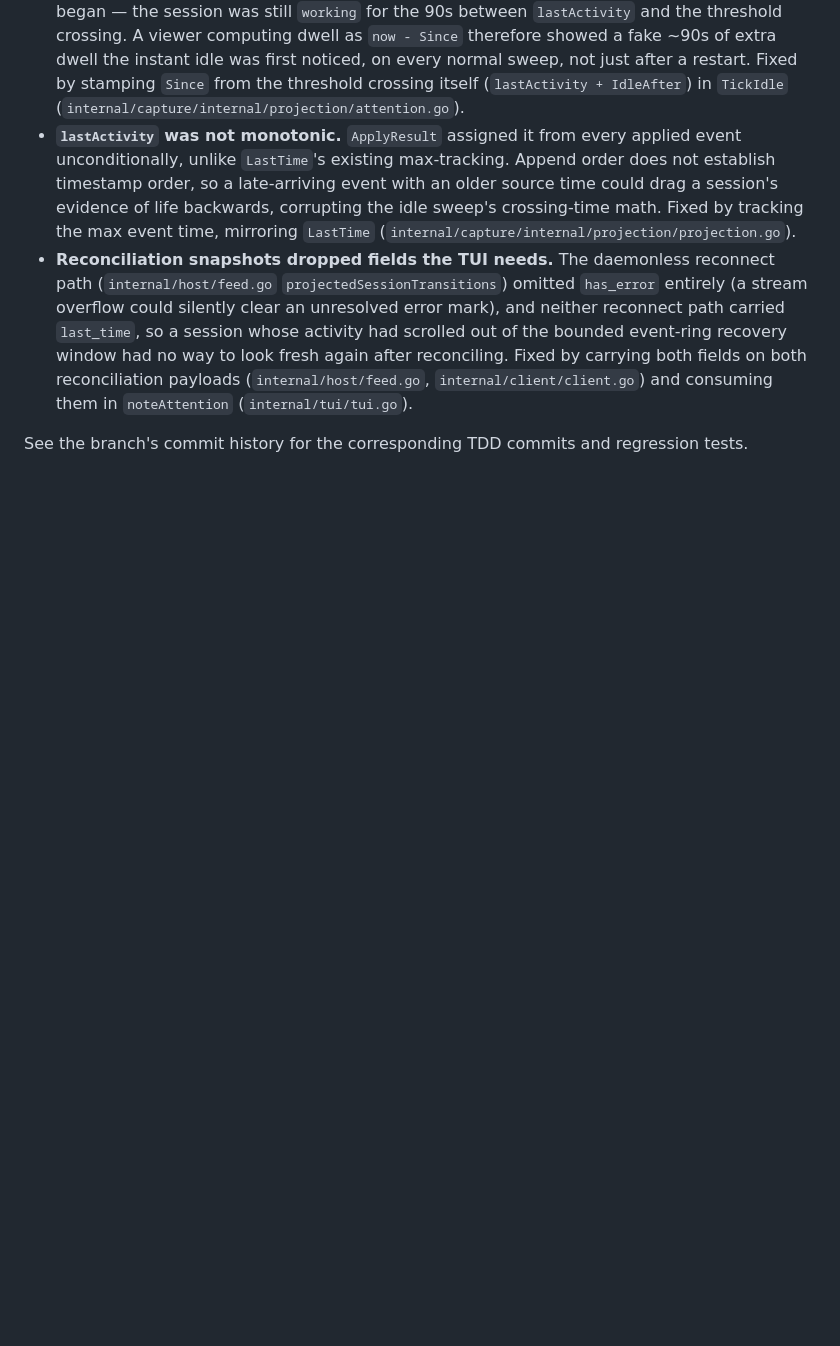
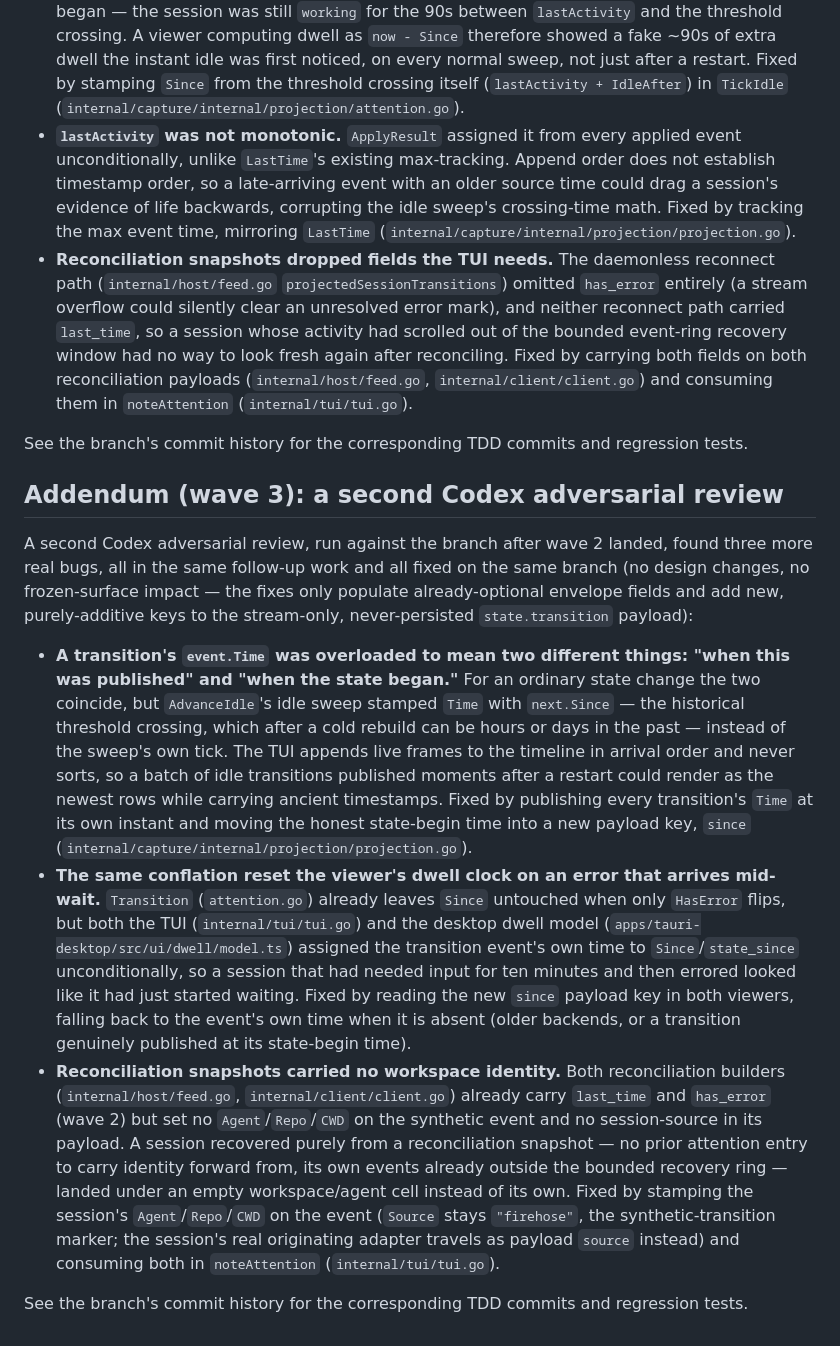
Before and after one commit to treetopdevs/llm-firehose, a Markdown page: docs/plans/2026-09-26-altitudes-followups.md, the part around the change. GitHub-like rendering; blank space fills up the shorter version.

Commit message:
docs(plans): record wave-3 Codex review findings and fixes

```diff
--- a/docs/plans/2026-09-26-altitudes-followups.md
+++ b/docs/plans/2026-09-26-altitudes-followups.md
@@ -418,3 +418,49 @@ same branch (no design changes needed, no frozen-surface impact):
 
 See the branch's commit history for the corresponding TDD commits and
 regression tests.
+
+## Addendum (wave 3): a second Codex adversarial review
+
+A second Codex adversarial review, run against the branch after wave 2
+landed, found three more real bugs, all in the same follow-up work and all
+fixed on the same branch (no design changes, no frozen-surface impact — the
+fixes only populate already-optional envelope fields and add new,
+purely-additive keys to the stream-only, never-persisted `state.transition`
+payload):
+
+- **A transition's `event.Time` was overloaded to mean two different
+  things: "when this was published" and "when the state began."** For an
+  ordinary state change the two coincide, but `AdvanceIdle`'s idle sweep
+  stamped `Time` with `next.Since` — the historical threshold crossing,
+  which after a cold rebuild can be hours or days in the past — instead of
+  the sweep's own tick. The TUI appends live frames to the timeline in
+  arrival order and never sorts, so a batch of idle transitions published
+  moments after a restart could render as the newest rows while carrying
+  ancient timestamps. Fixed by publishing every transition's `Time` at its
+  own instant and moving the honest state-begin time into a new payload key,
+  `since` (`internal/capture/internal/projection/projection.go`).
+- **The same conflation reset the viewer's dwell clock on an error that
+  arrives mid-wait.** `Transition` (`attention.go`) already leaves `Since`
+  untouched when only `HasError` flips, but both the TUI
+  (`internal/tui/tui.go`) and the desktop dwell model
+  (`apps/tauri-desktop/src/ui/dwell/model.ts`) assigned the transition
+  event's own time to `Since`/`state_since` unconditionally, so a session
+  that had needed input for ten minutes and then errored looked like it had
+  just started waiting. Fixed by reading the new `since` payload key in both
+  viewers, falling back to the event's own time when it is absent (older
+  backends, or a transition genuinely published at its state-begin time).
+- **Reconciliation snapshots carried no workspace identity.** Both
+  reconciliation builders (`internal/host/feed.go`,
+  `internal/client/client.go`) already carry `last_time` and `has_error`
+  (wave 2) but set no `Agent`/`Repo`/`CWD` on the synthetic event and no
+  session-source in its payload. A session recovered purely from a
+  reconciliation snapshot — no prior attention entry to carry identity
+  forward from, its own events already outside the bounded recovery ring —
+  landed under an empty workspace/agent cell instead of its own. Fixed by
+  stamping the session's `Agent`/`Repo`/`CWD` on the event (`Source` stays
+  `"firehose"`, the synthetic-transition marker; the session's real
+  originating adapter travels as payload `source` instead) and consuming
+  both in `noteAttention` (`internal/tui/tui.go`).
+
+See the branch's commit history for the corresponding TDD commits and
+regression tests.
```
